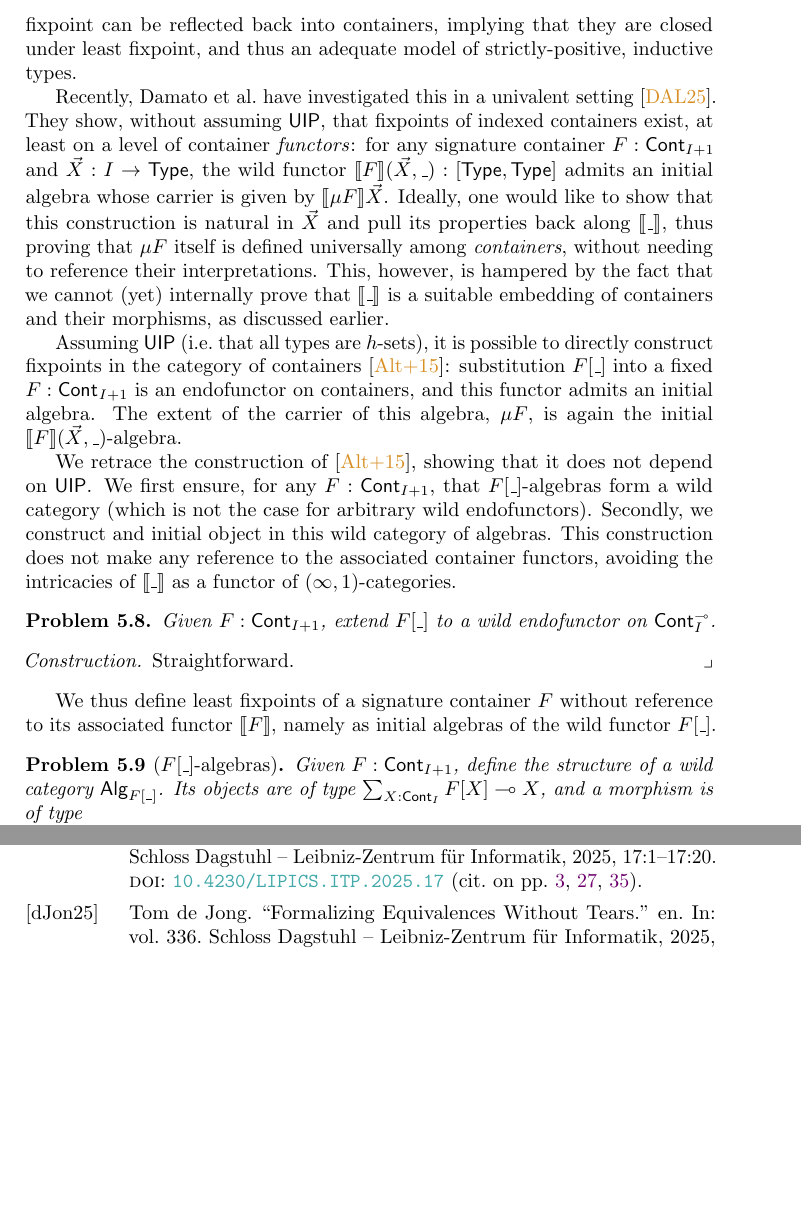
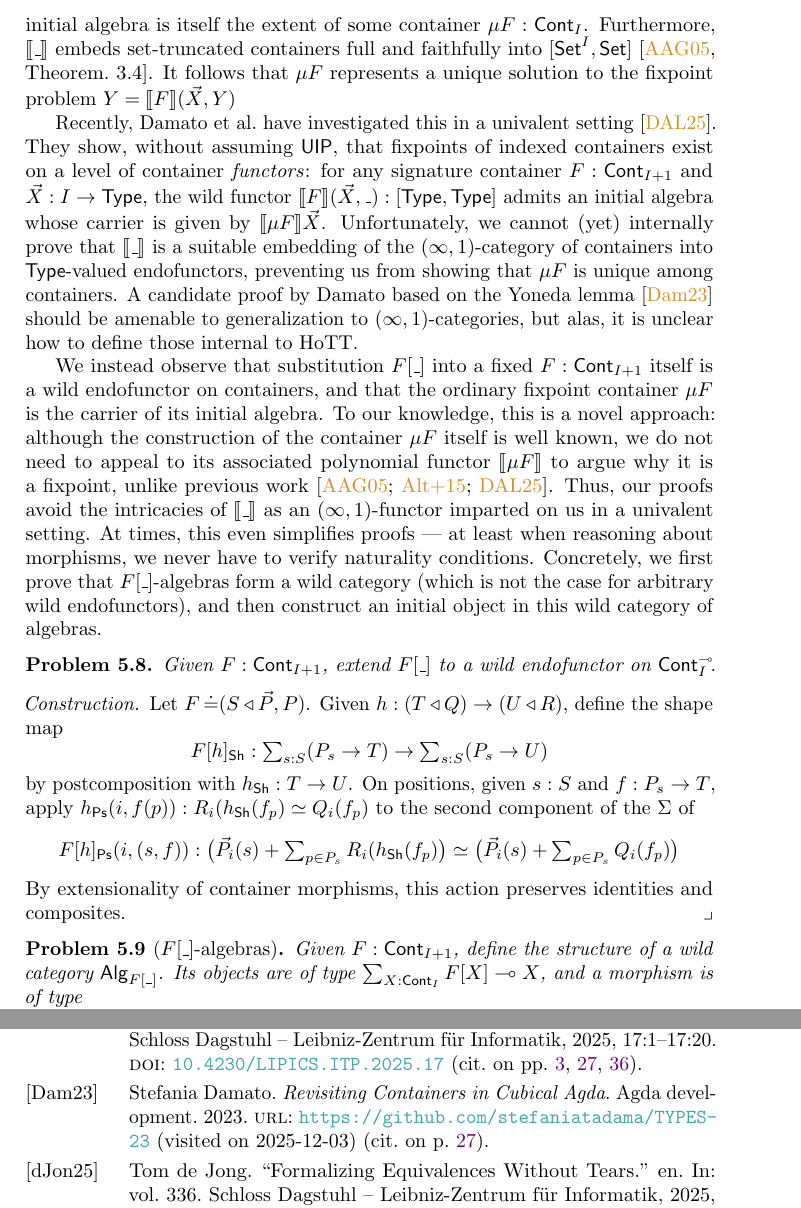
Before and after one commit to phijor/derivatives, a LaTeX paper (paper/main.tex, which reads paper/fixed-points.tex): two parts of pages 27 and 37 of 38 before the commit and two parts of pages 27 and 37 of 39 after it, joined at a grey line, cut at the place of the change, the shorter picture padded with empty space. Compiled offline with pdfLaTeX.

Commit message:
Ensure our contribution of "fixpoints in containers" is clear

```diff
--- a/paper/fixed-points.tex
+++ b/paper/fixed-points.tex
@@ -239,44 +239,58 @@ Just like in the non-indexed case,
 The extension of set-truncated indexed containers defines subcategory of functors \( [\Set^I, \Set] \)~\cite[Theorem.~3.4]{AbbottEtAl2005ContainersConstructingstrictly}.
 In particular, given a signature container \( F : \ICont{I+1} \) and \( \vec{X} : I \to \Set \),
 the endofunctor \( \Ext{F}(\vec{X}, \Blank) : [ \Set, \Set ] \) admits an initial algebra~\cite[Proposition~5.3]{AbbottEtAl2005ContainersConstructingstrictly}.
-This fixpoint can be reflected back into containers,
-implying that they are closed under least fixpoint,
-and thus an adequate model of strictly-positive, inductive types.
+This initial algebra is itself the extent of some container \( \mu F : \ICont{I} \).
+Furthermore, \( \Ext{\Blank} \) embeds set-truncated containers full and faithfully into \( [\Set^I, \Set] \)~\cite[Theorem.~3.4]{AbbottEtAl2005ContainersConstructingstrictly}.
+% This reflects much of the structure of the functor category \( [ \Set^I, \Set ] \) back into containers.
+It follows that \( \mu F \) represents a unique solution to the fixpoint problem \( Y = \Ext{F}(\vec{X}, Y) \)
 
 Recently,
 \citeauthor{DamatoEtAl2025FormalisingInductiveCoinductive} have investigated this in a univalent setting~\cite{DamatoEtAl2025FormalisingInductiveCoinductive}.
-They show, without assuming \( \Op{UIP} \), that fixpoints of indexed containers exist,
-at least on a level of container \emph{functors}:
+They show, without assuming \( \Op{UIP} \), that fixpoints of indexed containers exist on a level of container \emph{functors}:
 for any signature container \( F : \ICont{I + 1} \) and \( \vec{X} : I \to \Type \),
 the wild functor \( \Ext{ F }(\vec{X}, \Blank) : [\Type, \Type] \) admits an initial algebra
 whose carrier is given by \( \Ext{ \mu F }\vec{X} \).
-Ideally, one would like to show that this construction is natural in \( \vec{X} \) and
-pull its properties back along \( \Ext{\Blank} \),
-thus proving that \( \mu F \) itself is defined universally among \emph{containers},
-without needing to reference their interpretations.
-This, however, is hampered by the fact that we cannot (yet) internally prove that \( \Ext{\Blank} \) is a suitable embedding of containers and their morphisms, as discussed earlier.
+Unfortunately, we cannot (yet) internally prove that \( \Ext{\Blank} \) is a suitable embedding of the \( (\infty, 1) \)-category of containers
+into \( \Type \)-valued endofunctors, preventing us from showing that \( \mu F \) is unique among containers.
+A candidate proof by \citeauthor{Damato2023RevisitingContainersCubical} based on the Yoneda lemma~\cite{Damato2023RevisitingContainersCubical}
+should be amenable to generalization to \( (\infty, 1) \)-categories,
+but alas, it is unclear how to define those internal to HoTT.
 
-Assuming \( \Op{UIP} \) (i.e.\@ that all types are \( h \)-sets),
-it is possible to directly construct fixpoints in the category of containers~\cite{AltenkirchEtAl2015Indexedcontainers}:
-substitution \( \Subst{F}{\Blank} \) into a fixed \( F : \ICont_{I+1} \) is an endofunctor on containers,
-and this functor admits an initial algebra.
-The extent of the carrier of this algebra, \( \mu F \),
-is again the initial \( \Ext{F}(\vec{X}, \Blank) \)-algebra.
+We instead observe that substitution \( \Subst{F}{\Blank} \) into a fixed \( F : \ICont{I+1} \) itself is a wild endofunctor on containers,
+and that the ordinary fixpoint container \( \mu F \) is the carrier of its initial algebra.
+To our knowledge, this is a novel approach:
+although the construction of the container \( \mu F \) itself is well known,
+we do not need to appeal to its associated polynomial functor \( \Ext{\mu F} \)
+to argue why it is a fixpoint,
+unlike previous work~\cite{AbbottEtAl2005ContainersConstructingstrictly,AltenkirchEtAl2015Indexedcontainers,DamatoEtAl2025FormalisingInductiveCoinductive}.
+Thus, our proofs avoid the intricacies of \( \Ext{\Blank} \) as an \( (\infty, 1) \)-functor imparted on us in a univalent setting.
+At times, this even simplifies proofs --- at least when reasoning about morphisms, we never have to verify naturality conditions.
+Concretely, we first prove that \( \Subst{F}{\Blank} \)-algebras form a wild category
+(which is not the case for arbitrary wild endofunctors),
+and then construct an initial object in this wild category of algebras.
 
-We retrace the construction of \cite{AltenkirchEtAl2015Indexedcontainers}, showing that it does not depend on \( \Op{UIP} \).
-We first ensure, for any \( F : \ICont{I + 1} \), that \( \Subst{F}{\Blank} \)-algebras form a wild category
-(which is not the case for arbitrary wild endofunctors).
-Secondly, we construct and initial object in this wild category of algebras.
-This construction does not make any reference to the associated container functors,
-avoiding the intricacies of \( \Ext{\Blank} \) as a functor of \( (\infty, 1) \)-categories.
 \begin{problem}
-  Given \( F : \ICont{I+1} \), extend \( \Subst{F}{\Blank} \) to a wild endofunctor on \( \ContCart_I \).
+  Given \( F : \ICont{I+1} \), extend \( \Subst{F}{\Blank} \) to a wild endofunctor on \( \IContCart{I} \)\kern-.2em.
 \end{problem}
 \begin{construction}
-  Straightforward.
+  Let \( F \JudgeEq (\MkCont{S}{\vec{P}, P}) \).
+  Given \( h : (\MkCont{T}{Q}) \to (\MkCont{U}{R}) \),
+  define the shape map
+  \[
+    \Subst{F}{h}_{\Sh} : {\textstyle \sum_{s : S} (P_s \to T) \to \sum_{s : S} (P_s \to U) }
+  \]
+  by postcomposition with \( h_{\Sh} : T \to U \).
+  On positions, given \( s : S \) and \( f : P_s \to T \), apply \( h_{\Ps}(i, f(p)) : R_i(h_{\Sh}(f_p) \simeq Q_i(f_p) \)
+  to the second component of the \( \Sigma \) of
+  \[
+    \Subst{F}{h}_{\Ps}(i, (s, f)) : {\textstyle
+      \big(\vec{P}_i(s) + \sum_{p \in P_s} R_i(h_{\Sh}(f_p)\big)
+        \simeq
+      \big(\vec{P}_i(s) + \sum_{p \in P_s} Q_i(f_p)\big)
+      }
+  \]
+  By extensionality of container morphisms, this action preserves identities and composites.
 \end{construction}
-We thus define least fixpoints of a signature container \( F \) without reference to its associated functor \( \Ext{F} \),
-namely as initial algebras of the wild functor \( \Subst{F}{\Blank} \).
 \begin{problem}[note={\( \Subst{F}{\Blank} \)-algebras}]
   Given \( F : \ICont{I+1} \), define the structure of a wild category \( \Alg{\Subst{F}{\Blank}} \).
   Its objects are of type \( \sum_{X : \ICont{I}} \Cart{\Subst{F}{X}}{X} \),
```
Also changed, not shown: paper/fixed-points.tex (2 more changed lines).
